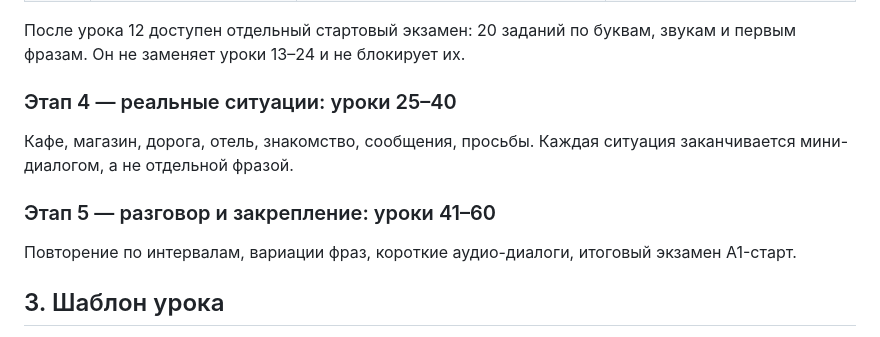
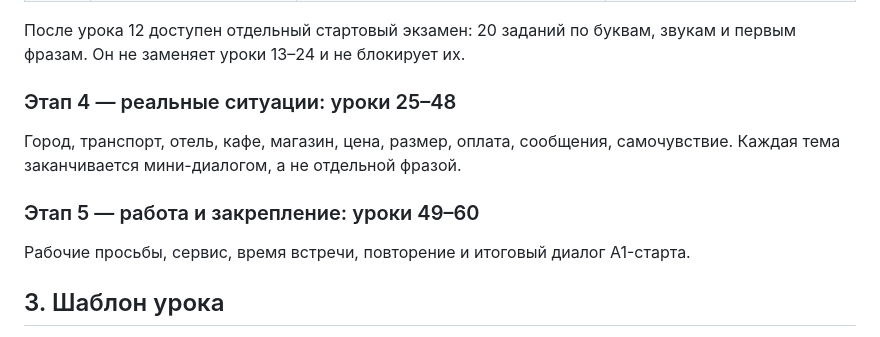
Before and after one commit to SHAMKIREC/saygo-app, a Markdown page: CURRICULUM.md, the part around the change. Rendered like a GitHub page.

Commit message:
docs: align stages with implemented lessons

```diff
--- a/CURRICULUM.md
+++ b/CURRICULUM.md
@@ -74,13 +74,13 @@ SAYGO не заставляет человека запоминать списо
 
 После урока 12 доступен отдельный стартовый экзамен: 20 заданий по буквам, звукам и первым фразам. Он не заменяет уроки 13–24 и не блокирует их.
 
-### Этап 4 — реальные ситуации: уроки 25–40
+### Этап 4 — реальные ситуации: уроки 25–48
 
-Кафе, магазин, дорога, отель, знакомство, сообщения, просьбы. Каждая ситуация заканчивается мини-диалогом, а не отдельной фразой.
+Город, транспорт, отель, кафе, магазин, цена, размер, оплата, сообщения, самочувствие. Каждая тема заканчивается мини-диалогом, а не отдельной фразой.
 
-### Этап 5 — разговор и закрепление: уроки 41–60
+### Этап 5 — работа и закрепление: уроки 49–60
 
-Повторение по интервалам, вариации фраз, короткие аудио-диалоги, итоговый экзамен A1-старт.
+Рабочие просьбы, сервис, время встречи, повторение и итоговый диалог A1-старта.
 
 ## 3. Шаблон урока
 
```
